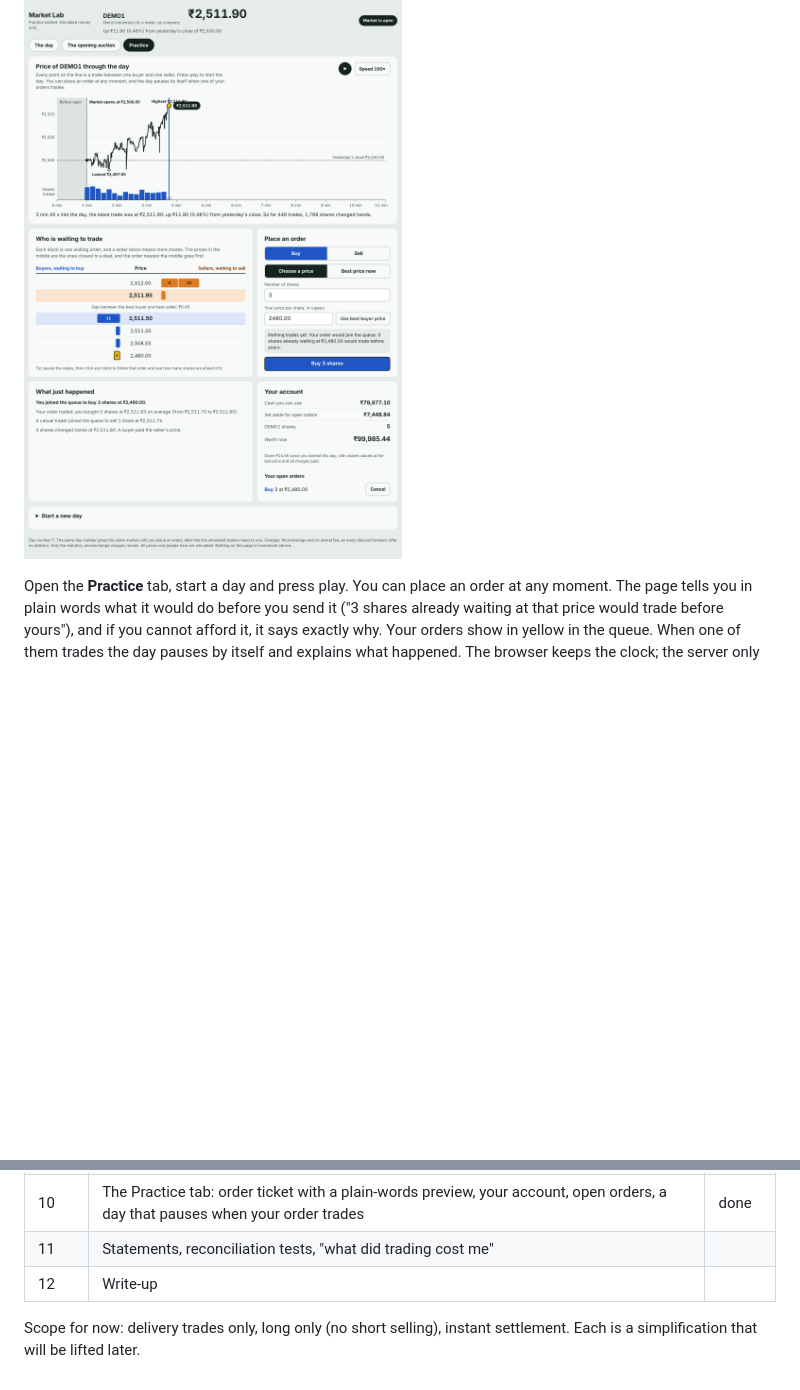
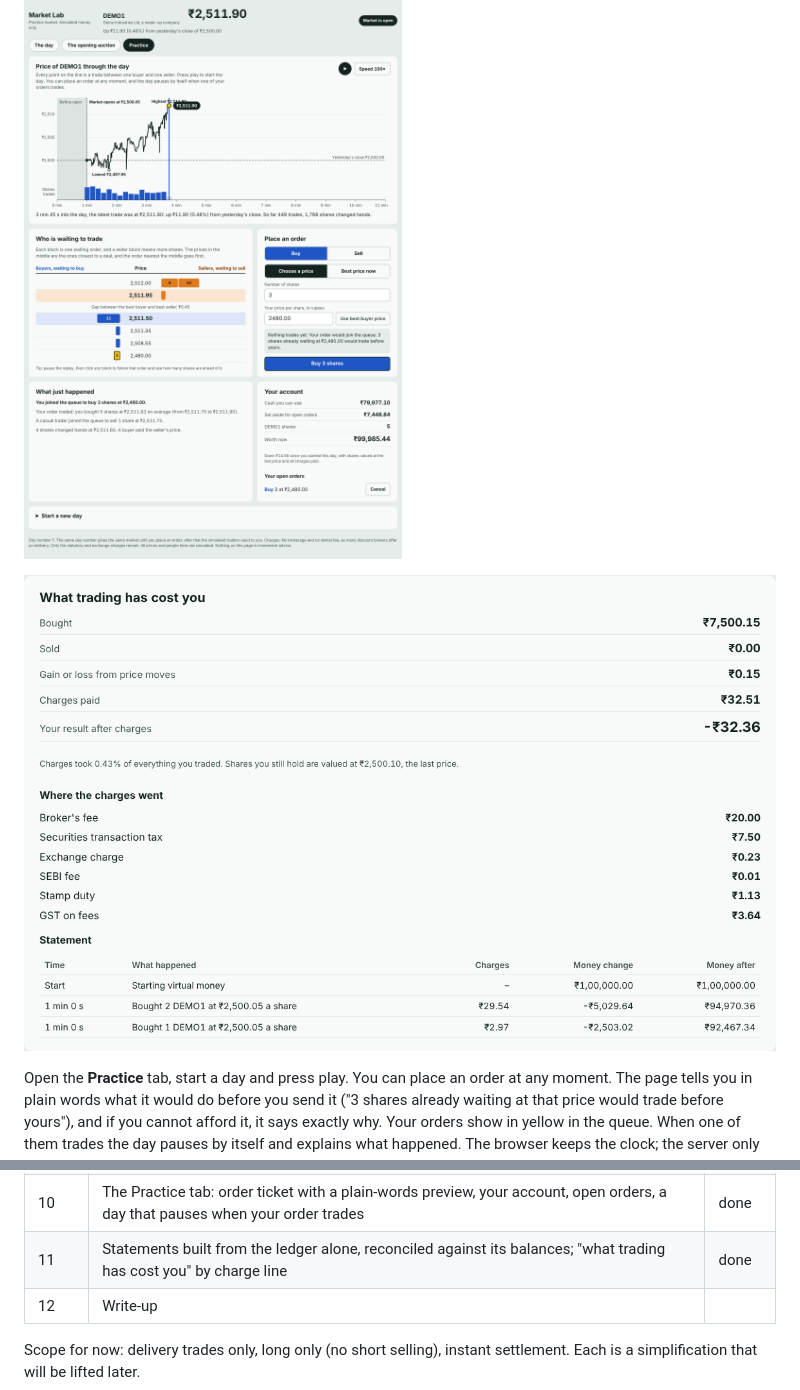
Before and after one commit to shivemn/market-lab, a Markdown page: README.md, 2 parts joined by grey strips. GitHub-like rendering; pictures changed too: docs/img/statement-view.png (added); blank space fills up the shorter version.

Commit message:
Week 11: statements and what trading has cost

```diff
--- a/README.md
+++ b/README.md
@@ -126,6 +126,8 @@ and a plain-language app for learners with virtual money. The full plan and deci
 
 ![The Practice tab: place an order, watch it join the queue, see what it cost](docs/img/practice-view.png)
 
+![The statement: every trade, each charge line, and the result after charges](docs/img/statement-view.png)
+
 Open the **Practice** tab, start a day and press play. You can place an order at any moment. The page tells you in
 plain words what it would do before you send it ("3 shares already waiting at that price would trade before yours"),
 and if you cannot afford it, it says exactly why. Your orders show in yellow in the queue. When one of them trades the
@@ -161,7 +163,7 @@ can later show exactly what was paid and why. These are teaching numbers; check
 | 9a | Pre-trade checks: cash and shares set aside while an order is open, refusals in plain words, settlement fill by fill | done |
 | 9b | A live practice session: place and cancel orders in a day that moves only when you advance it (API; the page follows in Week 10) | done |
 | 10 | The Practice tab: order ticket with a plain-words preview, your account, open orders, a day that pauses when your order trades | done |
-| 11 | Statements, reconciliation tests, "what did trading cost me" | |
+| 11 | Statements built from the ledger alone, reconciled against its balances; "what trading has cost you" by charge line | done |
 | 12 | Write-up | |
 
 Scope for now: delivery trades only, long only (no short selling), instant settlement. Each is a simplification
```
Also changed, not shown: SPEC.md (+8 -1 lines), docs/architecture.md (+36 -0 lines), 10 other files.
